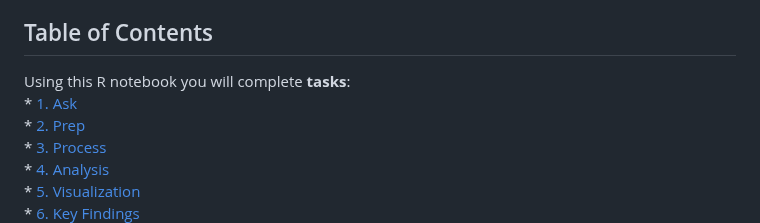
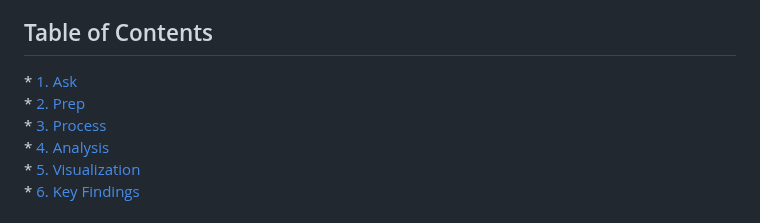
Before and after one commit to jaenalaripin/Portfolio-Projects, a Markdown page: Bellabeat_2024_02_16_v01.md, the part around the change. Rendered like a GitHub page.

```diff
--- a/Bellabeat_2024_02_16_v01.md
+++ b/Bellabeat_2024_02_16_v01.md
@@ -35,7 +35,7 @@ marketing strategy.
 
 ## Table of Contents
 
-Using this R notebook you will complete **tasks**: <br> \* [1.
+ \* [1.
 Ask](#cell0)<br> \* [2. Prep](#cell1)<br> \* [3. Process](#cell2)<br>
 \* [4. Analysis](#cell7)<br> \* [5. Visualization](#cell12)<br> \* [6.
 Key Findings](#cell18)<br> \* [7. Recommendations](#cell19)<br>
```
